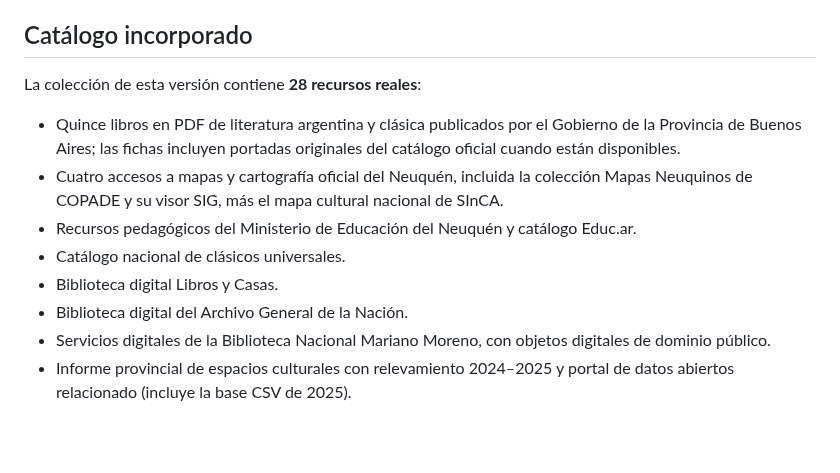
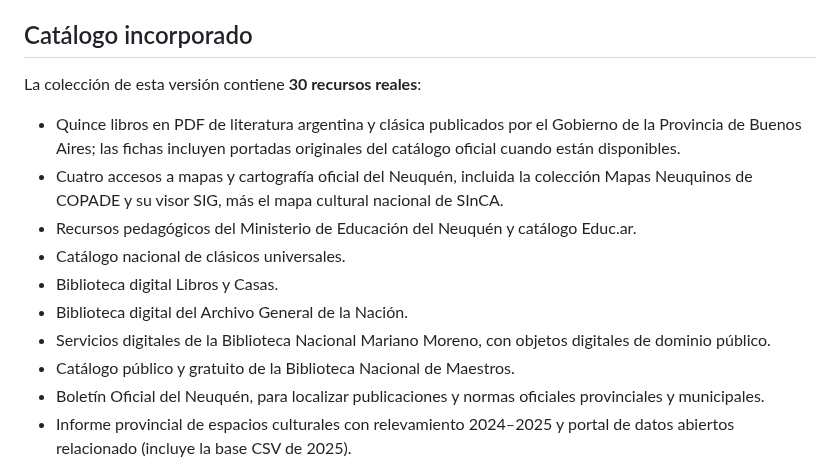
Before and after one commit to eliasmartinezcultural-glitch/ruma, a Markdown page: README.md, the part around the change. Drawn GitHub-style; blank space fills up the shorter version.

Commit message:
Document expanded RUMA catalog and official sources

```diff
--- a/README.md
+++ b/README.md
@@ -13,7 +13,7 @@ RUMA busca, selecciona y cataloga materiales que ya existen. No redacta fichas d
 
 ## Catálogo incorporado
 
-La colección de esta versión contiene **28 recursos reales**:
+La colección de esta versión contiene **30 recursos reales**:
 - Quince libros en PDF de literatura argentina y clásica publicados por el Gobierno de la Provincia de Buenos Aires; las fichas incluyen portadas originales del catálogo oficial cuando están disponibles.
 - Cuatro accesos a mapas y cartografía oficial del Neuquén, incluida la colección Mapas Neuquinos de COPADE y su visor SIG, más el mapa cultural nacional de SInCA.
 - Recursos pedagógicos del Ministerio de Educación del Neuquén y catálogo Educ.ar.
@@ -21,6 +21,8 @@ La colección de esta versión contiene **28 recursos reales**:
 - Biblioteca digital Libros y Casas.
 - Biblioteca digital del Archivo General de la Nación.
 - Servicios digitales de la Biblioteca Nacional Mariano Moreno, con objetos digitales de dominio público.
+- Catálogo público y gratuito de la Biblioteca Nacional de Maestros.
+- Boletín Oficial del Neuquén, para localizar publicaciones y normas oficiales provinciales y municipales.
 - Informe provincial de espacios culturales con relevamiento 2024–2025 y portal de datos abiertos relacionado (incluye la base CSV de 2025).
 
 Los botones de los PDF llevan directamente al archivo original. Los demás llevan a la colección o ficha institucional correspondiente. El catálogo de datos de espacios culturales declara licencia Creative Commons Atribución 4.0; la cartografía de Neuquén tiene restricciones de republicación y por eso no se copia dentro de RUMA.
```
